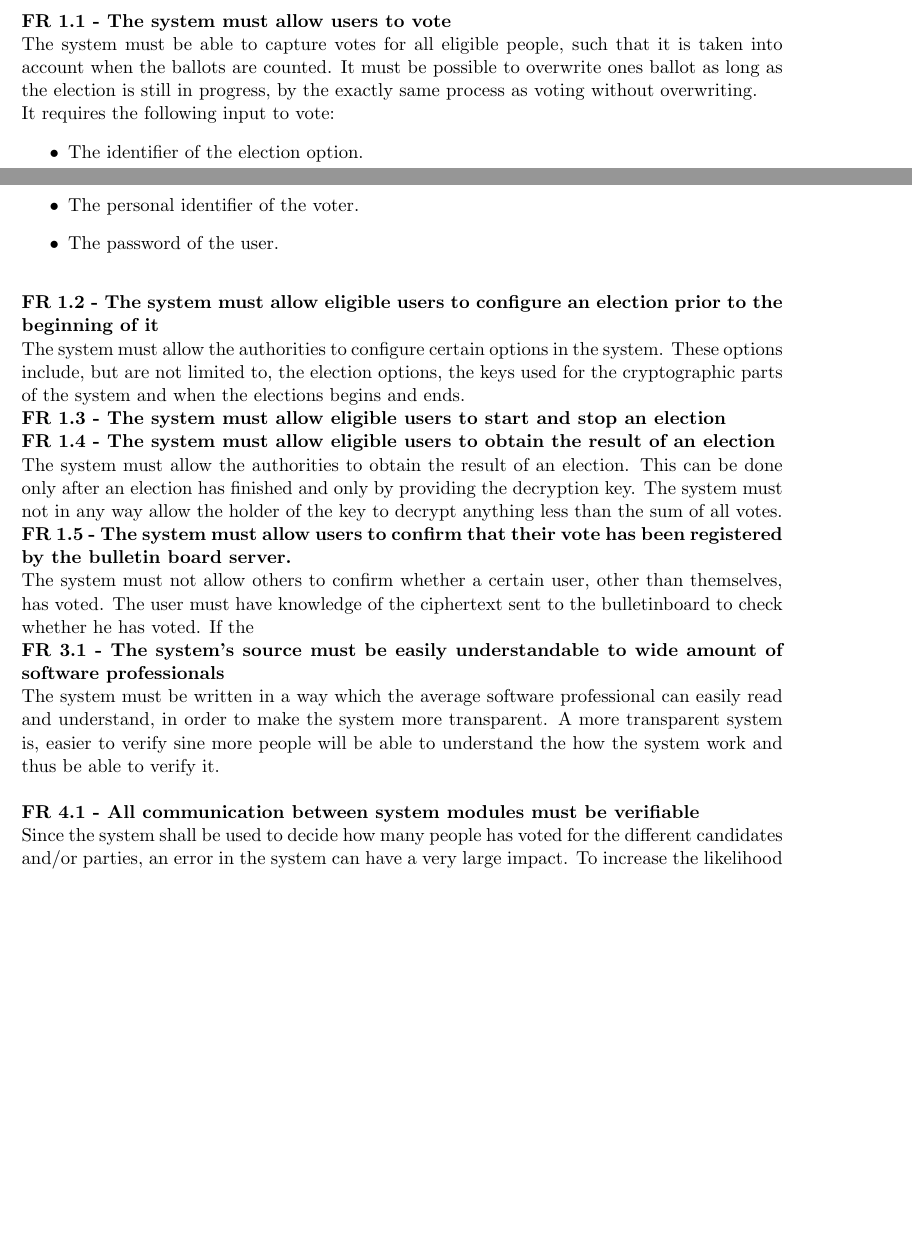
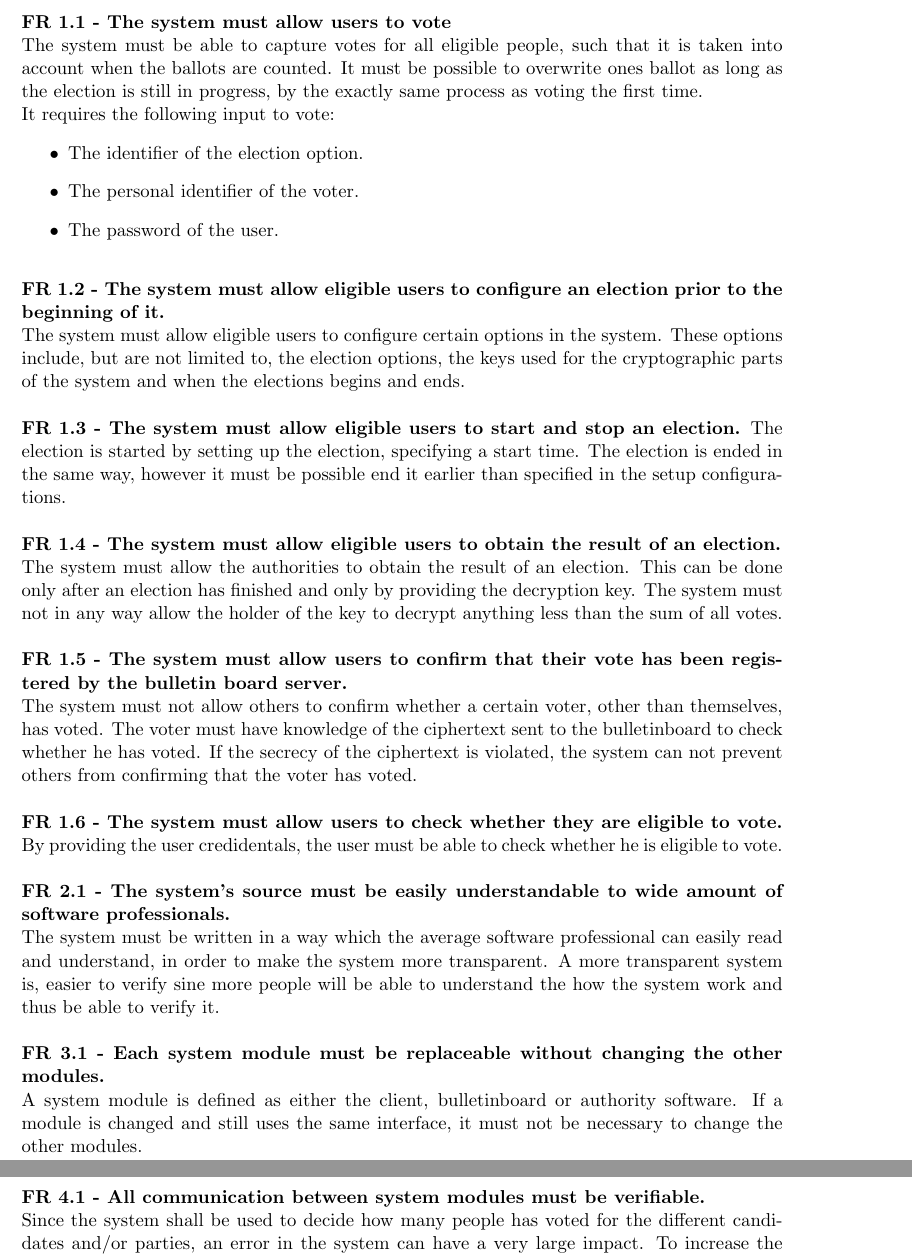
Before and after one commit to Prechtig/E-Voting, a LaTeX document (Documentation/Report/Documentation.tex, which reads Documentation/Report/parts/Requirements.tex): two parts of pages 1 and 2 of 2 before the commit and two parts of pages 3 and 4 of 4 after it, joined at a grey line, cut so that both start at the same text, the shorter picture padded with empty space. Compiled offline with pdfLaTeX.

Commit message:
added req

```diff
--- a/Documentation/Report/Documentation.tex
+++ b/Documentation/Report/Documentation.tex
@@ -1,4 +1,7 @@
 \documentclass[pdftext, 11pt, a4paper]{report}
+
+% Packages
+\usepackage{tabularx}
 
 % Decrease the margins
 \addtolength{\oddsidemargin}{-.6in}
--- a/Documentation/Report/parts/Requirements.tex
+++ b/Documentation/Report/parts/Requirements.tex
@@ -18,7 +18,9 @@ The requirements are categorized according to the FURPS+ model.
   \hline
   FR 1.4 & The system must allow eligible users to obtain the result of an election. \\
   \hline
-  FR 1.5 & The system must allow users to confirm that their vote has been registered by the bulletin board server. \\
+  FR 1.5 & The system must allow voters to confirm that their vote has been registered by the bulletin board server. \\
+  \hline
+  FR 1.6 & The system must allow users to check whether they are eligible to vote. \\
   \hline
   \multicolumn{2}{|l|} {\textit{Interoperability}} \\
   \hline
@@ -48,7 +50,7 @@ The requirements are categorized according to the FURPS+ model.
   \hline
    FR 7.1 & The system must take measures to ensure that ones ballot is always anonymous. 		\\
    \hline
-   FR 7.2 & The system must be correlation resistant. 		\\
+   FR 7.2 & The system must be correlation? resistant. 		\\
    \hline
    FR 7.3 & Communication between the bulletinboard and the client, as well as the bulletinboard and the authority must be secured, such that the result of the election can not be modified by unintended actors. 		\\
    \hline
@@ -59,7 +61,7 @@ The requirements are categorized according to the FURPS+ model.
 \section{Detailed Requirements}
 
 \textbf{FR 1.1 - The system must allow users to vote} \\
-The system must be able to capture votes for all eligible people, such that it is taken into account when the ballots are counted. It must be possible to overwrite ones ballot as long as the election is still in progress, by the exactly same process as voting without overwriting.\\
+The system must be able to capture votes for all eligible people, such that it is taken into account when the ballots are counted. It must be possible to overwrite ones ballot as long as the election is still in progress, by the exactly same process as voting the first time.\\
 It requires the following input to vote:
 \begin{itemize}
 \item The identifier of the election option.
@@ -67,18 +69,27 @@ It requires the following input to vote:
 \item The password of the user.
 \end{itemize}
 \bigskip
-\textbf{FR 1.2 - The system must allow eligible users to configure an election prior to the beginning of it} \\
-The system must allow the authorities to configure certain options in the system. These options include, but are not limited to, the election options, the keys used for the cryptographic parts of the system and when the elections begins and ends. \\
-\textbf{FR 1.3 - The system must allow eligible users to start and stop an election}
 
-\textbf{FR 1.4 - The system must allow eligible users to obtain the result of an election} \\
+\textbf{FR 1.2 - The system must allow eligible users to configure an election prior to the beginning of it.} \\
+The system must allow eligible users to configure certain options in the system. These options include, but are not limited to, the election options, the keys used for the cryptographic parts of the system and when the elections begins and ends. \\
+
+\textbf{FR 1.3 - The system must allow eligible users to start and stop an election.}
+The election is started by setting up the election, specifying a start time. The election is ended in the same way, however it must be possible end it earlier than specified in the setup configurations. \\
+
+\textbf{FR 1.4 - The system must allow eligible users to obtain the result of an election.} \\
 The system must allow the authorities to obtain the result of an election. This can be done only after an election has finished and only by providing the decryption key. The system must not in any way allow the holder of the key to decrypt anything less than the sum of all votes. \\
+
 \textbf{FR 1.5 - The system must allow users to confirm that their vote has been registered by the bulletin board server.} \\
-The system must not allow others to confirm whether a certain user, other than themselves, has voted. The user must have knowledge of the ciphertext sent to the bulletinboard to check whether he has voted. If the
+The system must not allow others to confirm whether a certain voter, other than themselves, has voted. The voter must have knowledge of the ciphertext sent to the bulletinboard to check whether he has voted. If the secrecy of the ciphertext is violated, the system can not prevent others from confirming that the voter has voted. \\
 
-\textbf{FR 3.1 - The system's source must be easily understandable to wide amount of software professionals} \\
+\textbf{FR 1.6 - The system must allow users to check whether they are eligible to vote.} \\
+By providing the user credidentals, the user must be able to check whether he is eligible to vote. \\
+
+\textbf{FR 2.1 - The system's source must be easily understandable to wide amount of software professionals.} \\
 The system must be written in a way which the average software professional can easily read and understand, in order to make the system more transparent. A more transparent system is, easier to verify sine more people will be able to understand the how the system work and thus be able to verify it. \\
 
+\textbf{FR 3.1 -  Each system module must be replaceable without changing the other modules.} \\
+A system module is defined as either the client, bulletinboard or authority software. If a module is changed and still uses the same interface, it must not be necessary to change the other modules.
 
-\textbf{FR 4.1 - All communication between system modules must be verifiable} \\
-Since the system shall be used to decide how many people has voted for the different candidates and/or parties, an error in the system can have a very large impact. To increase the likelihood of the software developers catching any mistake the system must be as transparent as possible. Furthermore it should be possible to verify the communication between the modules. It is important that if one module sends a message to another module, the message is the same when received.
+\textbf{FR 4.1 - All communication between system modules must be verifiable.} \\
+Since the system shall be used to decide how many people has voted for the different candidates and/or parties, an error in the system can have a very large impact. To increase the likelihood of the software developers catching any mistake the system must be as transparent as possible. Furthermore it should be possible to verify the communication between the modules. It is important that if one module sends a message to another module, the message is the same when received. \\
```
Also changed, not shown: Documentation/Report/parts/Detailed Requirements.tex (deleted, +0 -18 lines), Documentation/Report/Documentation.pdf, Documentation/Report/Documentation.tex (2 more changed lines), Documentation/Report/parts/Requirements.tex (28 more changed lines), 4 other files.
